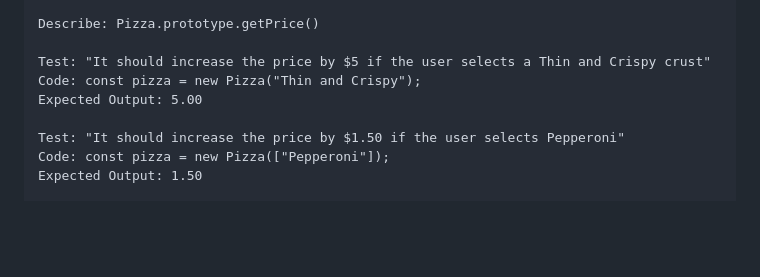
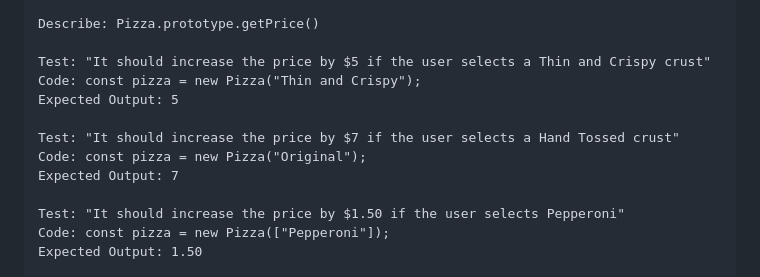
Before and after one commit to jcarenza67/Pizza-Parlor, a Markdown page: README.md, the part around the change. Rendered like a GitHub page; blank space fills up the shorter version.

Commit message:
create a test for Original crust price

```diff
--- a/README.md
+++ b/README.md
@@ -42,7 +42,11 @@ _A web application that simulates a real Pizza company where users can order spe
 
   Test: "It should increase the price by $5 if the user selects a Thin and Crispy crust"
   Code: const pizza = new Pizza("Thin and Crispy");
-  Expected Output: 5.00
+  Expected Output: 5
+
+  Test: "It should increase the price by $7 if the user selects a Hand Tossed crust"
+  Code: const pizza = new Pizza("Original");
+  Expected Output: 7
 
   Test: "It should increase the price by $1.50 if the user selects Pepperoni"
   Code: const pizza = new Pizza(["Pepperoni"]);
```
